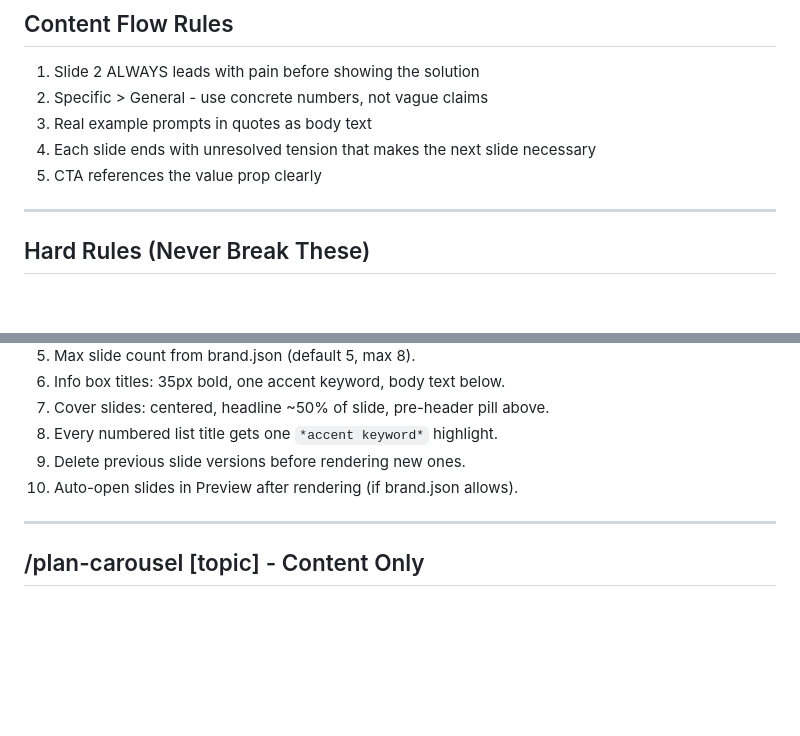
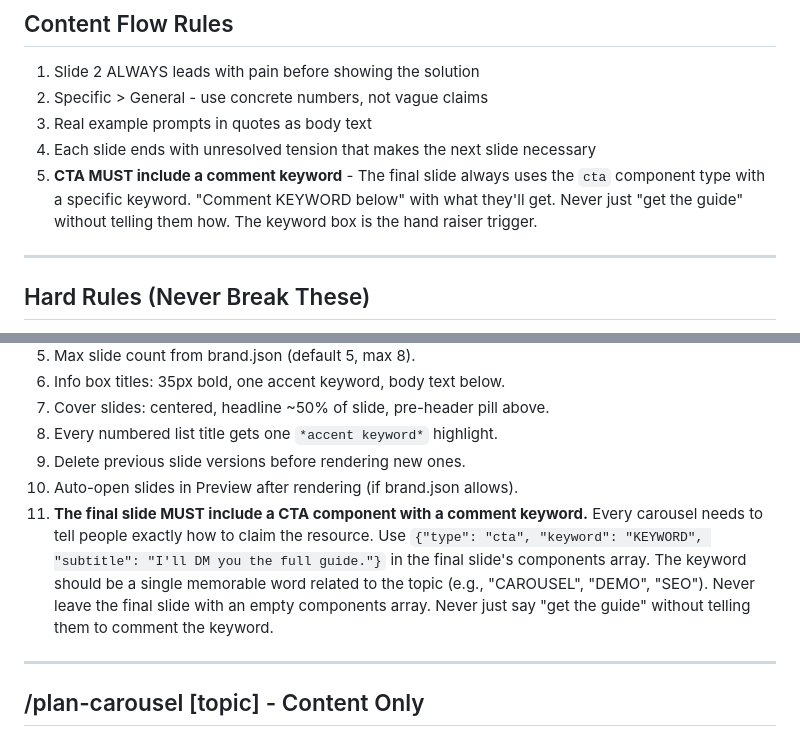
Before and after one commit to coopersimson96/ai-content-system, a Markdown page: skills/carousel-gen/skill.md, 2 parts joined by grey strips. Rendered like a GitHub page; blank space fills up the shorter version.

Commit message:
Enforce CTA keyword on final carousel slide
Added hard rule: final slide must always include a cta component with a
comment keyword so viewers know exactly how to claim the resource.

Co-Authored-By: Claude Opus 4.6 (1M context) <noreply@anthropic.com>

```diff
--- a/skills/carousel-gen/skill.md
+++ b/skills/carousel-gen/skill.md
@@ -289,7 +289,7 @@ Every hook anchors on a specific number or claim. Never vague.
 2. Specific > General - use concrete numbers, not vague claims
 3. Real example prompts in quotes as body text
 4. Each slide ends with unresolved tension that makes the next slide necessary
-5. CTA references the value prop clearly
+5. **CTA MUST include a comment keyword** - The final slide always uses the `cta` component type with a specific keyword. "Comment KEYWORD below" with what they'll get. Never just "get the guide" without telling them how. The keyword box is the hand raiser trigger.
 
 ---
 
@@ -305,6 +305,7 @@ Every hook anchors on a specific number or claim. Never vague.
 8. Every numbered list title gets one `*accent keyword*` highlight.
 9. Delete previous slide versions before rendering new ones.
 10. Auto-open slides in Preview after rendering (if brand.json allows).
+11. **The final slide MUST include a CTA component with a comment keyword.** Every carousel needs to tell people exactly how to claim the resource. Use `{"type": "cta", "keyword": "KEYWORD", "subtitle": "I'll DM you the full guide."}` in the final slide's components array. The keyword should be a single memorable word related to the topic (e.g., "CAROUSEL", "DEMO", "SEO"). Never leave the final slide with an empty components array. Never just say "get the guide" without telling them to comment the keyword.
 
 ---
 
```
